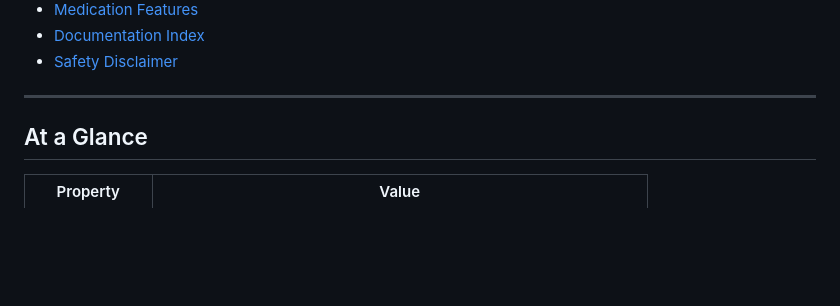
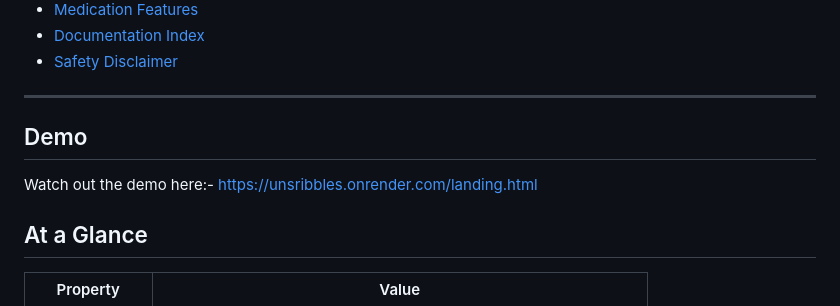
Before and after one commit to annu12340/UnScribble, a Markdown page: README.md, the part around the change. Drawn GitHub-style; blank space fills up the shorter version.

```diff
--- a/README.md
+++ b/README.md
@@ -26,6 +26,10 @@
 - [Safety Disclaimer](#safety-disclaimer)
 
 ---
+
+## Demo
+
+Watch out the demo here:- https://unsribbles.onrender.com/landing.html
 
 ## At a Glance
 
```
